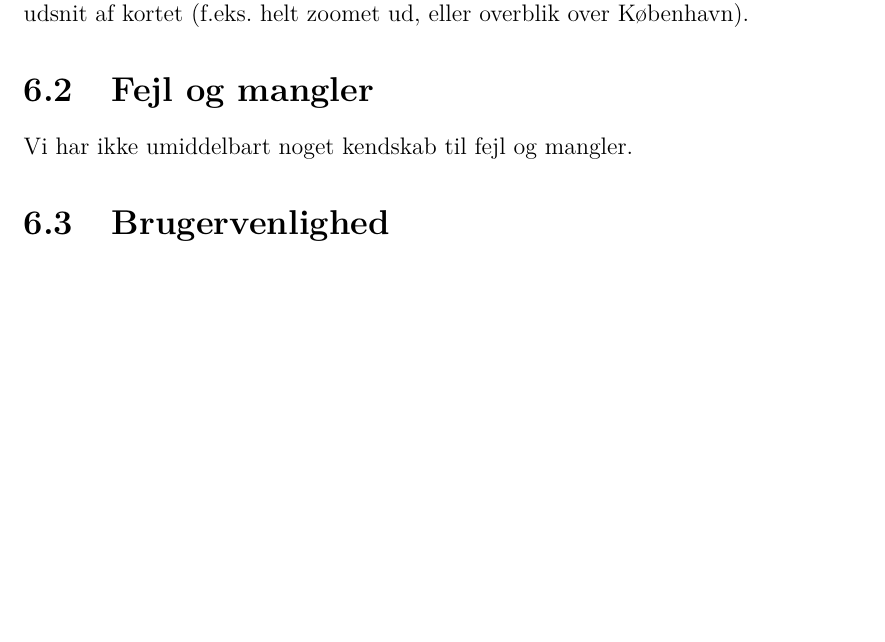
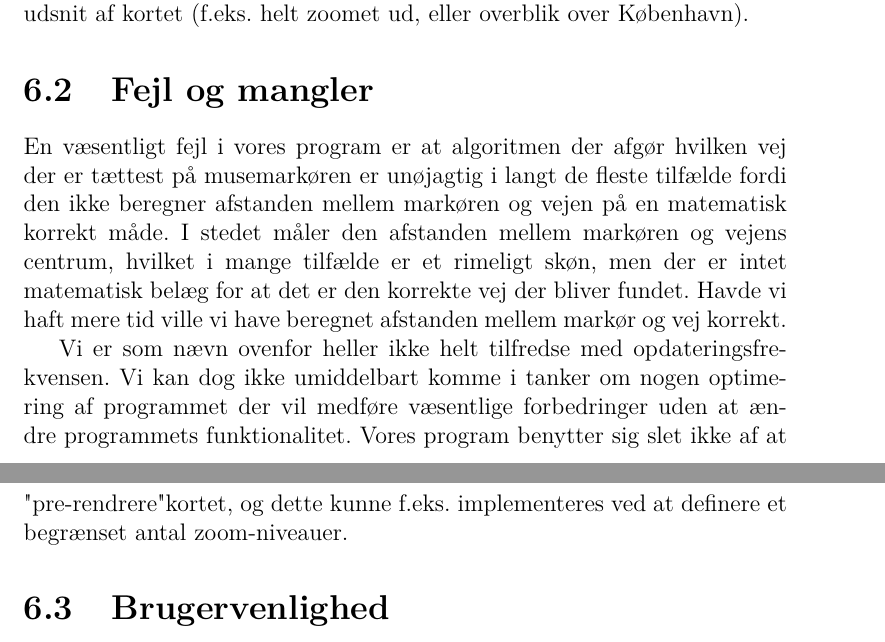
Before and after one commit to mywonderchild/ITU1aarsgruppeJ, a LaTeX book (Rapport/main.tex, which reads Rapport/EvalueringAfProgrammet/evalueringAfProgrammet.tex): part of page 8 of 15 before the commit and two parts of pages 8 and 9 of 16 after it, the two joined at a grey line, cut so that both start at the same text, the shorter picture padded with empty space. Compiled offline with pdfLaTeX.

Commit message:
Opdateret fejl og mangler

```diff
--- a/Rapport/EvalueringAfProgrammet/evalueringAfProgrammet.tex
+++ b/Rapport/EvalueringAfProgrammet/evalueringAfProgrammet.tex
@@ -8,8 +8,9 @@ Vi har arbejdet en hel del med at få applikationen til at have en hurtig opdate
 
 \section{Fejl og mangler}
 
-Vi har ikke umiddelbart noget kendskab til fejl og mangler.
-% Kan det virkelig være rigtigt? Vi må da kende til en eller anden form for fejl eller mangel?
+En væsentligt fejl i vores program er at algoritmen der afgør hvilken vej der er tættest på musemarkøren er unøjagtig i langt de fleste tilfælde fordi den ikke beregner afstanden mellem markøren og vejen på en matematisk korrekt måde. I stedet måler den afstanden mellem markøren og vejens centrum, hvilket i mange tilfælde er et rimeligt skøn, men der er intet matematisk belæg for at det er den korrekte vej der bliver fundet. Havde vi haft mere tid ville vi have beregnet afstanden mellem markør og vej korrekt.
+
+Vi er som nævn ovenfor heller ikke helt tilfredse med opdateringsfrekvensen. Vi kan dog ikke umiddelbart komme i tanker om nogen optimering af programmet der vil medføre væsentlige forbedringer uden at ændre programmets funktionalitet. Vores program benytter sig slet ikke af at "pre-rendrere" kortet, og dette kunne f.eks. implementeres ved at definere et begrænset antal zoom-niveauer.
 
 \section{Brugervenlighed}
 
```
